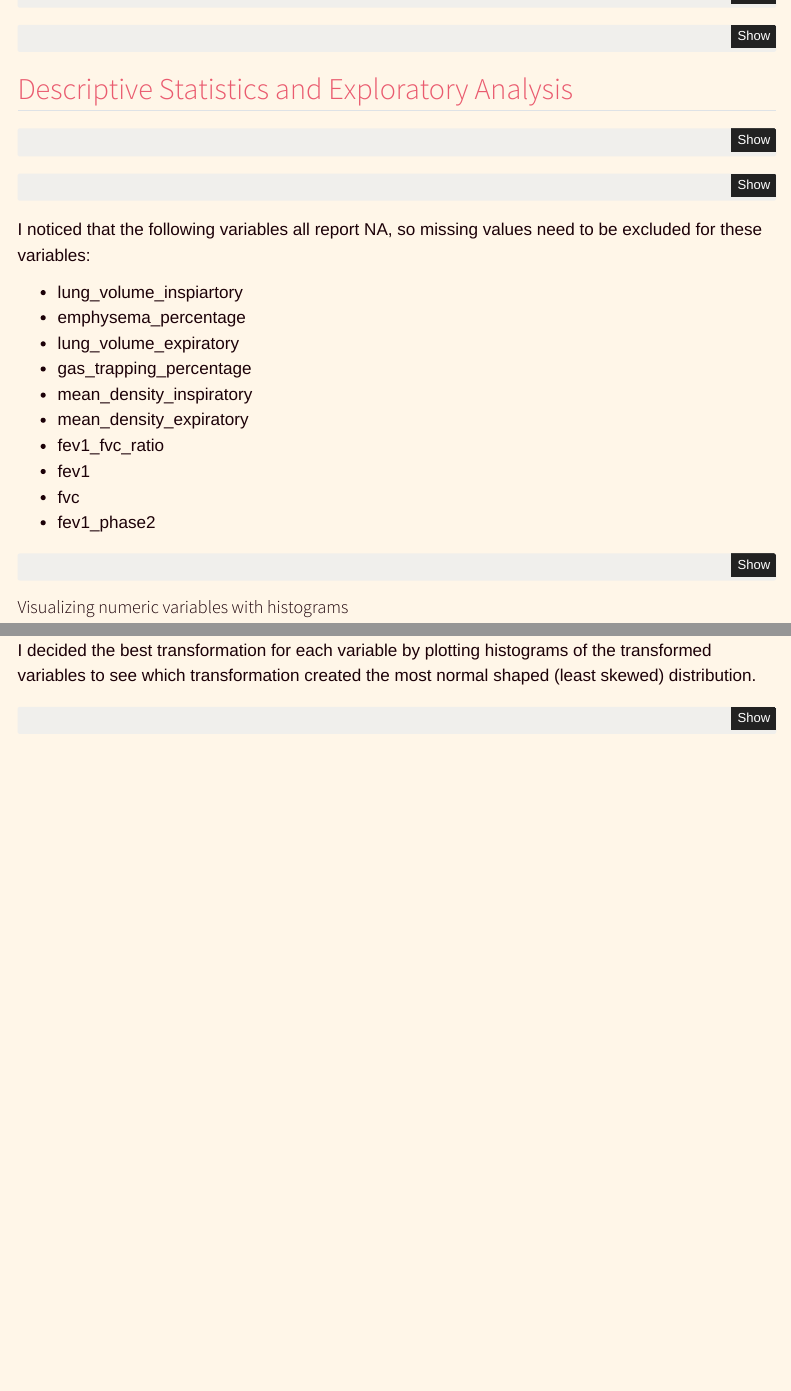
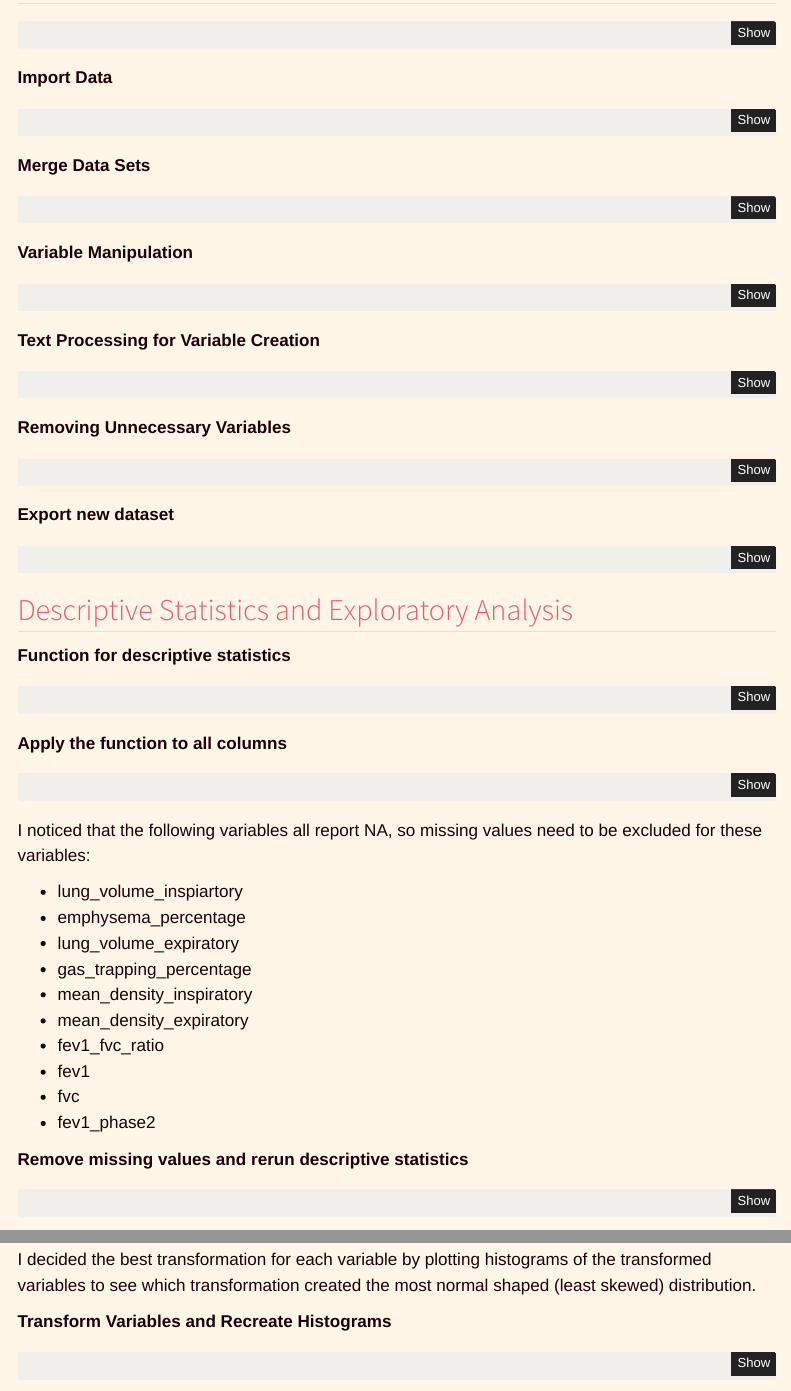
Before and after one commit to jsnyder82/portfolio-website, a Quarto document (projects-folder/COPD_gene_project.qmd): the page in a window 1100 px wide, from 1130 px down before the commit and from 870 px down after it, and a second part further down, joined at a grey line. Rendered offline with R 4.5, knitr and Pandoc in place of Quarto, with nearby package versions; the code chunks are not run, so their results and figures are left out; menus at the side of the page are left out.

Commit message:
update COPD project

````diff
--- a/projects-folder/COPD_gene_project.qmd
+++ b/projects-folder/COPD_gene_project.qmd
@@ -1,7 +1,9 @@
 ---
 title: "COPD Gene Study - Final Class Project"
 description: "Analyze relationship between variables and Phase 2 FEV1 Scores"
-format: html
+format:
+  html:
+    class: project-page
 date: 2025-05-08
 categories: [R, Epidemiology, Data Visualization]
 ---
@@ -35,6 +37,8 @@ library(rvest)
 library(ggplot2)
 ```
 
+**Import Data**
+
 ```{r load datasets}
 #import COPD demographics data from CSV file
 COPD_demographics <- read.csv("https://raw.githubusercontent.com/khasenst/datasets_teaching/refs/heads/main/copd_data_demographics.csv")
@@ -52,6 +56,8 @@
 #import data dictionary
 COPD_data_dictionary <- read.csv("https://raw.githubusercontent.com/khasenst/datasets_teaching/refs/heads/main/copd_data_dictionary.csv")
 ```
+
+**Merge Data Sets**
 
 ```{r merge datasets}
 # merge demographics and medical images dataset
@@ -73,6 +79,8 @@ COPD_data <- merge( x = COPD_data,
 # check dimensions of new data set
 dim(COPD_data)
 ```
+
+**Variable Manipulation**
 
 ```{r variable manipulation}
 # Convert numeric indicator variables into factor type with descriptive labels from data dictionary
@@ -104,6 +112,8 @@ COPD_data$hours_on_oxygen <- as.factor(COPD_data$hours_on_oxygen)
 head(COPD_data)
 ```
 
+**Text Processing for Variable Creation**
+
 ```{r text processing for variable creation}
 # Use text processing to convert respiratory variable into separate variables by diagnosis
 COPD_data$hay_fever          <- ifelse(grepl(pattern = "hay fever", x = COPD_data$respiratory) , "Yes", "No")
@@ -118,10 +128,14 @@ COPD_data$sleep_apnea        <- ifelse(grepl(pattern = "sleep apnea", x = COPD_d
 head(COPD_data[, c("hay_fever", "asthma", "bronchitis_attacks", "chronic_bronchitis", "pneumonia", "emphysema", "copd", "sleep_apnea")])
 ```
 
+**Removing Unnecessary Variables**
+
 ```{r remove unwanted columns}
 # create new data set without height_cm, weight_kg, and respiratory columns
 COPD_data_clean <- COPD_data[ , !names(COPD_data) %in% c("height_cm", "weight_kg", "respiratory")]
 ```
+
+**Export new dataset**
 
 ```{r export new data set}
 #| eval: false
@@ -130,6 +144,7 @@ write.csv(x = COPD_data_clean, file = "copd_data.csv")
 ```
 
 ## Descriptive Statistics and Exploratory Analysis
+**Function for descriptive statistics**
 
 ```{r function for descriptive stats}
 
@@ -151,6 +166,8 @@ stats(COPD_data_clean$asthma)
 stats(COPD_data_clean$bmi)
 ```
 
+**Apply the function to all columns**
+
 ```{r apply function to all columns}
 # apply function across columns except id column
 lapply(X = COPD_data_clean[, names(COPD_data_clean) != "sid"],
@@ -169,6 +186,8 @@ I noticed that the following variables all report NA, so missing values need to
 -   fev1
 -   fvc
 -   fev1_phase2
+
+**Remove missing values and rerun descriptive statistics**
 
 ```{r remove missing values}
 #remove rows with missing values, complete.cases returns true for each row that contains values in all columns
@@ -213,6 +232,8 @@ The following variables are highly skewed:
 -   smoke_start_age (right-skewed)
 
 I decided the best transformation for each variable by plotting histograms of the transformed variables to see which transformation created the most normal shaped (least skewed) distribution.
+
+**Transform Variables and Recreate Histograms**
 
 ```{r transform skewed variables}
 #transform skewed variables
````
Also changed, not shown: projects-folder/COPD_gene_project.qmd (8 more changed lines).
